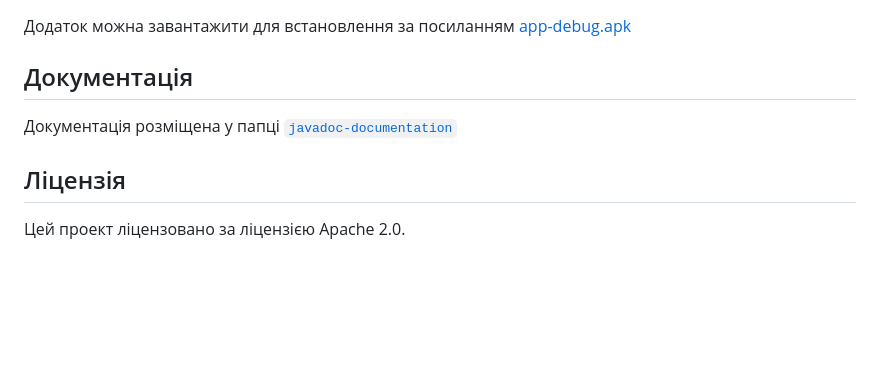
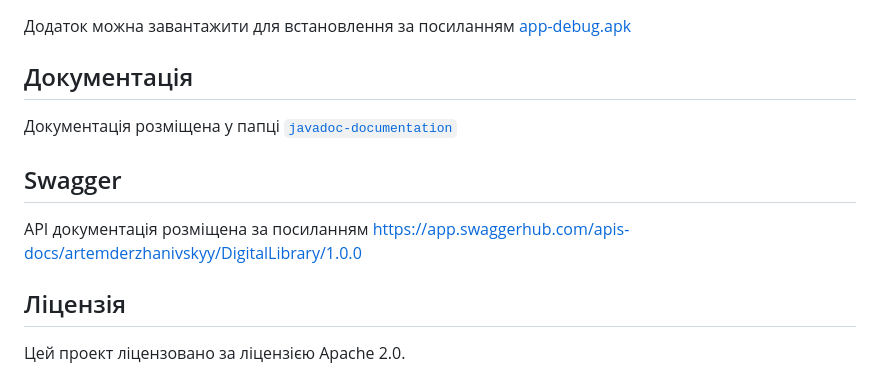
Before and after one commit to SymphonyAndroid/digital_library, a Markdown page: README.md, the part around the change. Drawn GitHub-style; blank space fills up the shorter version.

```diff
--- a/README.md
+++ b/README.md
@@ -80,6 +80,9 @@
 ## Документація
 Документація розміщена у папці [`javadoc-documentation`](javadoc-documentation)
 
+## Swagger
+API документація розміщена за посиланням https://app.swaggerhub.com/apis-docs/artemderzhanivskyy/DigitalLibrary/1.0.0
+
 ## Ліцензія
 Цей проект ліцензовано за ліцензією Apache 2.0.
 
```
